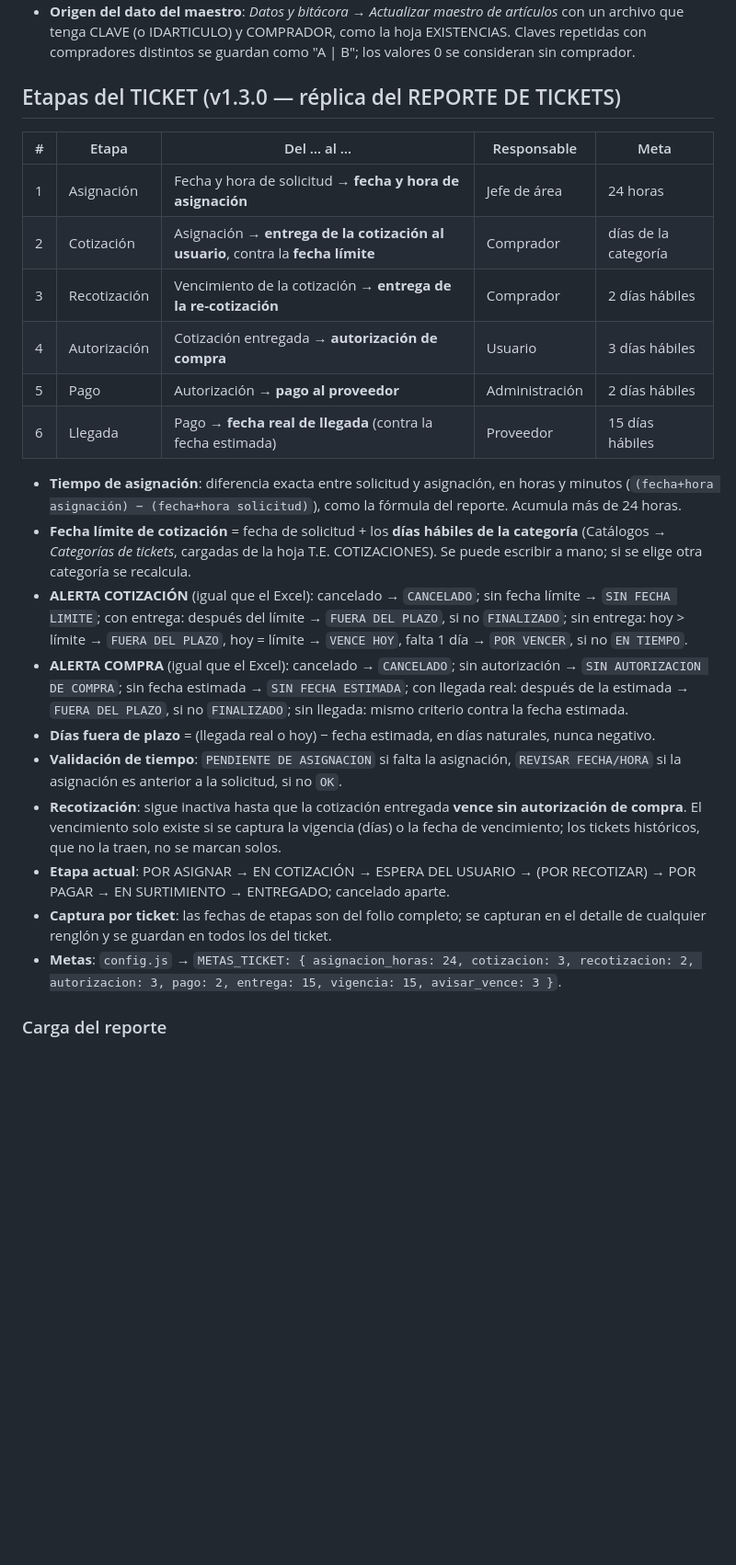
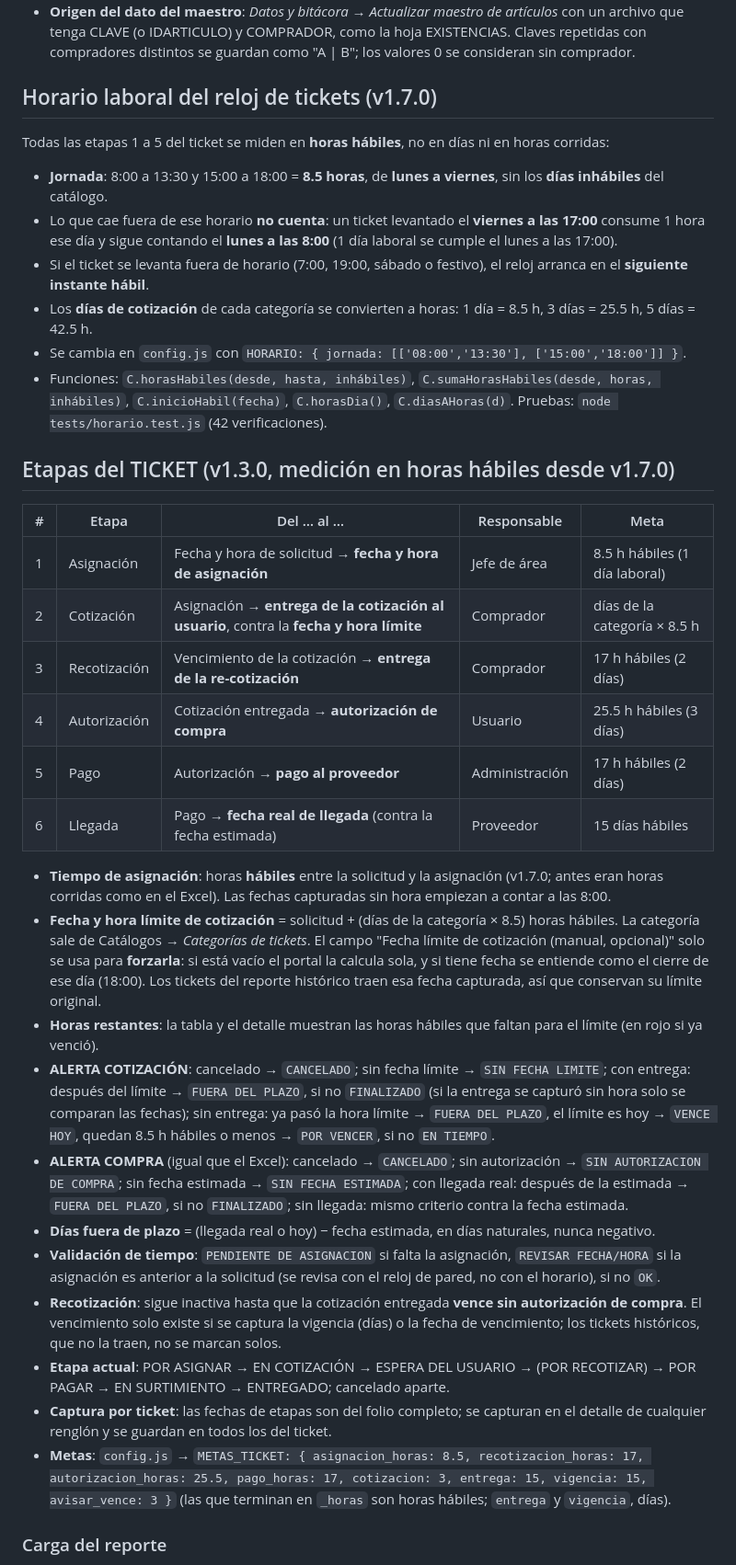
Before and after one commit to ftrevinor001-tr/Portal-seguimiento-de-pedidos, a Markdown page: docs/reglas-de-calculo.md, the part around one of its changes. Shown at 92% size. GitHub-like rendering; blank space fills up the shorter version.

```diff
--- a/docs/reglas-de-calculo.md
+++ b/docs/reglas-de-calculo.md
@@ -44,27 +44,39 @@ El comprador **no está amarrado a la clave**. En *Datos generales → Asignaci
 - **Registros anteriores**: el comprador guardado en cada pedido **no cambia** al actualizar el maestro de artículos (esa carga solo modifica `sp_articulos`). Si alguien cambió de cartera o dejó la empresa, los pedidos históricos conservan a quien los compró. Solo cambia si alguien lo edita a mano en el detalle o en "Editar seleccionados".
 - **Origen del dato del maestro**: *Datos y bitácora → Actualizar maestro de artículos* con un archivo que tenga CLAVE (o IDARTICULO) y COMPRADOR, como la hoja EXISTENCIAS. Claves repetidas con compradores distintos se guardan como "A | B"; los valores 0 se consideran sin comprador.
 
-## Etapas del TICKET (v1.3.0 — réplica del REPORTE DE TICKETS)
+## Horario laboral del reloj de tickets (v1.7.0)
+
+Todas las etapas 1 a 5 del ticket se miden en **horas hábiles**, no en días ni en horas corridas:
+
+- **Jornada**: 8:00 a 13:30 y 15:00 a 18:00 = **8.5 horas**, de **lunes a viernes**, sin los **días inhábiles** del catálogo.
+- Lo que cae fuera de ese horario **no cuenta**: un ticket levantado el **viernes a las 17:00** consume 1 hora ese día y sigue contando el **lunes a las 8:00** (1 día laboral se cumple el lunes a las 17:00).
+- Si el ticket se levanta fuera de horario (7:00, 19:00, sábado o festivo), el reloj arranca en el **siguiente instante hábil**.
+- Los **días de cotización** de cada categoría se convierten a horas: 1 día = 8.5 h, 3 días = 25.5 h, 5 días = 42.5 h.
+- Se cambia en `config.js` con `HORARIO: { jornada: [['08:00','13:30'], ['15:00','18:00']] }`.
+- Funciones: `C.horasHabiles(desde, hasta, inhábiles)`, `C.sumaHorasHabiles(desde, horas, inhábiles)`, `C.inicioHabil(fecha)`, `C.horasDia()`, `C.diasAHoras(d)`. Pruebas: `node tests/horario.test.js` (42 verificaciones).
+
+## Etapas del TICKET (v1.3.0, medición en horas hábiles desde v1.7.0)
 
 | # | Etapa | Del … al … | Responsable | Meta |
 |---|---|---|---|---|
-| 1 | Asignación | Fecha y hora de solicitud → **fecha y hora de asignación** | Jefe de área | 24 horas |
-| 2 | Cotización | Asignación → **entrega de la cotización al usuario**, contra la **fecha límite** | Comprador | días de la categoría |
-| 3 | Recotización | Vencimiento de la cotización → **entrega de la re-cotización** | Comprador | 2 días hábiles |
-| 4 | Autorización | Cotización entregada → **autorización de compra** | Usuario | 3 días hábiles |
-| 5 | Pago | Autorización → **pago al proveedor** | Administración | 2 días hábiles |
+| 1 | Asignación | Fecha y hora de solicitud → **fecha y hora de asignación** | Jefe de área | 8.5 h hábiles (1 día laboral) |
+| 2 | Cotización | Asignación → **entrega de la cotización al usuario**, contra la **fecha y hora límite** | Comprador | días de la categoría × 8.5 h |
+| 3 | Recotización | Vencimiento de la cotización → **entrega de la re-cotización** | Comprador | 17 h hábiles (2 días) |
+| 4 | Autorización | Cotización entregada → **autorización de compra** | Usuario | 25.5 h hábiles (3 días) |
+| 5 | Pago | Autorización → **pago al proveedor** | Administración | 17 h hábiles (2 días) |
 | 6 | Llegada | Pago → **fecha real de llegada** (contra la fecha estimada) | Proveedor | 15 días hábiles |
 
-- **Tiempo de asignación**: diferencia exacta entre solicitud y asignación, en horas y minutos (`(fecha+hora asignación) − (fecha+hora solicitud)`), como la fórmula del reporte. Acumula más de 24 horas.
-- **Fecha límite de cotización** = fecha de solicitud + los **días hábiles de la categoría** (Catálogos → *Categorías de tickets*, cargadas de la hoja T.E. COTIZACIONES). Se puede escribir a mano; si se elige otra categoría se recalcula.
-- **ALERTA COTIZACIÓN** (igual que el Excel): cancelado → `CANCELADO`; sin fecha límite → `SIN FECHA LIMITE`; con entrega: después del límite → `FUERA DEL PLAZO`, si no `FINALIZADO`; sin entrega: hoy > límite → `FUERA DEL PLAZO`, hoy = límite → `VENCE HOY`, falta 1 día → `POR VENCER`, si no `EN TIEMPO`.
+- **Tiempo de asignación**: horas **hábiles** entre la solicitud y la asignación (v1.7.0; antes eran horas corridas como en el Excel). Las fechas capturadas sin hora empiezan a contar a las 8:00.
+- **Fecha y hora límite de cotización** = solicitud + (días de la categoría × 8.5) horas hábiles. La categoría sale de Catálogos → *Categorías de tickets*. El campo "Fecha límite de cotización (manual, opcional)" solo se usa para **forzarla**: si está vacío el portal la calcula sola, y si tiene fecha se entiende como el cierre de ese día (18:00). Los tickets del reporte histórico traen esa fecha capturada, así que conservan su límite original.
+- **Horas restantes**: la tabla y el detalle muestran las horas hábiles que faltan para el límite (en rojo si ya venció).
+- **ALERTA COTIZACIÓN**: cancelado → `CANCELADO`; sin fecha límite → `SIN FECHA LIMITE`; con entrega: después del límite → `FUERA DEL PLAZO`, si no `FINALIZADO` (si la entrega se capturó sin hora solo se comparan las fechas); sin entrega: ya pasó la hora límite → `FUERA DEL PLAZO`, el límite es hoy → `VENCE HOY`, quedan 8.5 h hábiles o menos → `POR VENCER`, si no `EN TIEMPO`.
 - **ALERTA COMPRA** (igual que el Excel): cancelado → `CANCELADO`; sin autorización → `SIN AUTORIZACION DE COMPRA`; sin fecha estimada → `SIN FECHA ESTIMADA`; con llegada real: después de la estimada → `FUERA DEL PLAZO`, si no `FINALIZADO`; sin llegada: mismo criterio contra la fecha estimada.
 - **Días fuera de plazo** = (llegada real o hoy) − fecha estimada, en días naturales, nunca negativo.
-- **Validación de tiempo**: `PENDIENTE DE ASIGNACION` si falta la asignación, `REVISAR FECHA/HORA` si la asignación es anterior a la solicitud, si no `OK`.
+- **Validación de tiempo**: `PENDIENTE DE ASIGNACION` si falta la asignación, `REVISAR FECHA/HORA` si la asignación es anterior a la solicitud (se revisa con el reloj de pared, no con el horario), si no `OK`.
 - **Recotización**: sigue inactiva hasta que la cotización entregada **vence sin autorización de compra**. El vencimiento solo existe si se captura la vigencia (días) o la fecha de vencimiento; los tickets históricos, que no la traen, no se marcan solos.
 - **Etapa actual**: POR ASIGNAR → EN COTIZACIÓN → ESPERA DEL USUARIO → (POR RECOTIZAR) → POR PAGAR → EN SURTIMIENTO → ENTREGADO; cancelado aparte.
 - **Captura por ticket**: las fechas de etapas son del folio completo; se capturan en el detalle de cualquier renglón y se guardan en todos los del ticket.
-- **Metas**: `config.js` → `METAS_TICKET: { asignacion_horas: 24, cotizacion: 3, recotizacion: 2, autorizacion: 3, pago: 2, entrega: 15, vigencia: 15, avisar_vence: 3 }`.
+- **Metas**: `config.js` → `METAS_TICKET: { asignacion_horas: 8.5, recotizacion_horas: 17, autorizacion_horas: 25.5, pago_horas: 17, cotizacion: 3, entrega: 15, vigencia: 15, avisar_vence: 3 }` (las que terminan en `_horas` son horas hábiles; `entrega` y `vigencia`, días).
 
 ### Carga del reporte
 *Datos y bitácora → Tickets · reporte*: se sube el archivo con la hoja **BASE DE DATOS**. El portal da de baja los tickets que ya tiene (quedan en "Ver dados de baja" y en la bitácora), carga los del archivo y, si viene la hoja de categorías, actualiza los días de cotización. Al cargar se corrige el AÑO con la fecha de solicitud, se aceptan fechas escritas a mano tipo "22 DE AGOSTO 26" y se unifican los nombres escritos distinto: comprador JULISSA YAJAIRA → JULISSA YAHAIRA MEZA; solicitantes RH → RECURSOS HUMANOS, CALIDAD → CONTROL DE CALIDAD y ADMINISTRATIVO → ADMINISTRACION. VICTORIA MIRANDA y MARIA VICTORIA son personas distintas y se dejan separadas.
```
Also changed, not shown: other parts of docs/reglas-de-calculo.md (+2 -1 lines).
